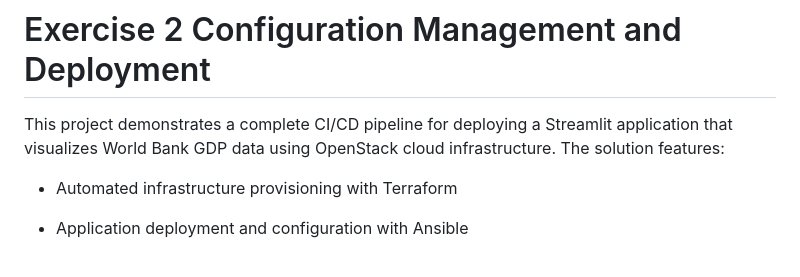
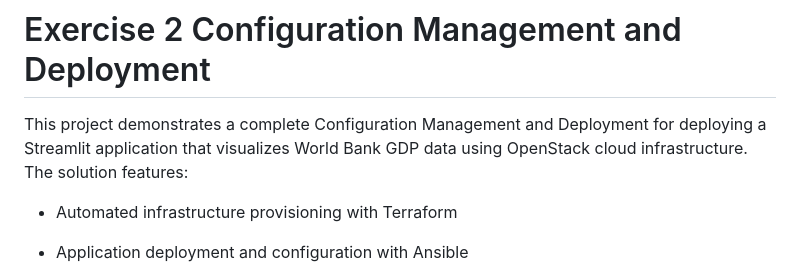
Before and after one commit to ArturBR03/CloudComputing, a Markdown page: README.md, the part around the change. GitHub-like rendering.

```diff
--- a/README.md
+++ b/README.md
@@ -1,5 +1,5 @@
 # Exercise 2 Configuration Management and Deployment
-This project demonstrates a complete CI/CD pipeline for deploying a Streamlit application that visualizes World Bank GDP data using OpenStack cloud infrastructure. The solution features:
+This project demonstrates a complete Configuration Management and Deployment for deploying a Streamlit application that visualizes World Bank GDP data using OpenStack cloud infrastructure. The solution features:
 
 - Automated infrastructure provisioning with Terraform
 
```
